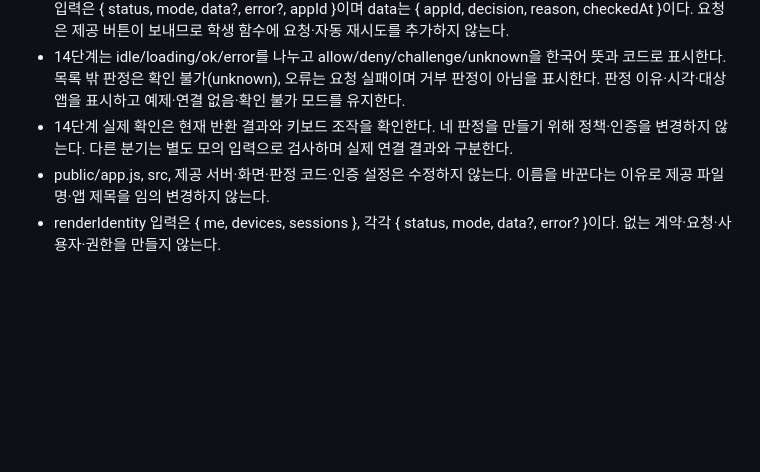
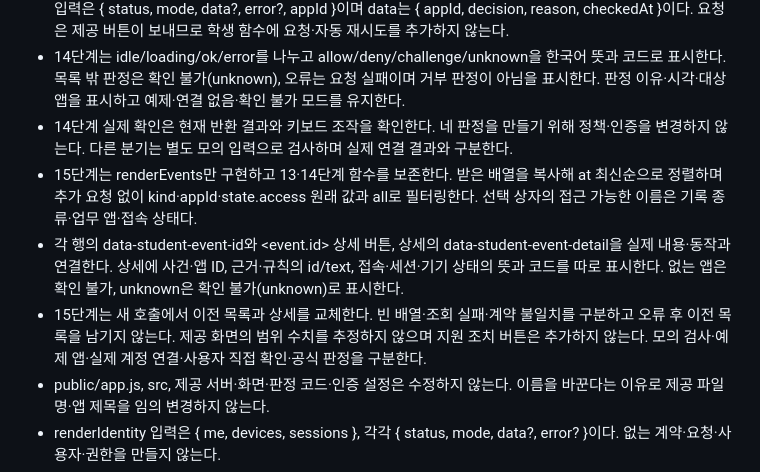
Before and after one commit to PeterAhnn/choi-bujang-secret-vault, a Markdown page: on-client/AGENTS.md, the part around the change. Rendered like a GitHub page; blank space fills up the shorter version.

```diff
--- a/on-client/AGENTS.md
+++ b/on-client/AGENTS.md
@@ -15,6 +15,9 @@
 - 14단계 앱 코드 수정은 같은 파일의 renderDecision 함수 하나다. 13단계의 renderIdentity를 그대로 보존한다. 입력은 { status, mode, data?, error?, appId }이며 data는 { appId, decision, reason, checkedAt }이다. 요청은 제공 버튼이 보내므로 학생 함수에 요청·자동 재시도를 추가하지 않는다.
 - 14단계는 idle/loading/ok/error를 나누고 allow/deny/challenge/unknown을 한국어 뜻과 코드로 표시한다. 목록 밖 판정은 확인 불가(unknown), 오류는 요청 실패이며 거부 판정이 아님을 표시한다. 판정 이유·시각·대상 앱을 표시하고 예제·연결 없음·확인 불가 모드를 유지한다.
 - 14단계 실제 확인은 현재 반환 결과와 키보드 조작을 확인한다. 네 판정을 만들기 위해 정책·인증을 변경하지 않는다. 다른 분기는 별도 모의 입력으로 검사하며 실제 연결 결과와 구분한다.
+- 15단계는 renderEvents만 구현하고 13·14단계 함수를 보존한다. 받은 배열을 복사해 at 최신순으로 정렬하며 추가 요청 없이 kind·appId·state.access 원래 값과 all로 필터링한다. 선택 상자의 접근 가능한 이름은 기록 종류·업무 앱·접속 상태다.
+- 각 행의 data-student-event-id와 <event.id> 상세 버튼, 상세의 data-student-event-detail을 실제 내용·동작과 연결한다. 상세에 사건·앱 ID, 근거·규칙의 id/text, 접속·세션·기기 상태의 뜻과 코드를 따로 표시한다. 없는 앱은 확인 불가, unknown은 확인 불가(unknown)로 표시한다.
+- 15단계는 새 호출에서 이전 목록과 상세를 교체한다. 빈 배열·조회 실패·계약 불일치를 구분하고 오류 후 이전 목록을 남기지 않는다. 제공 화면의 범위 수치를 추정하지 않으며 지원 조치 버튼은 추가하지 않는다. 모의 검사·예제 앱·실제 계정 연결·사용자 직접 확인·공식 판정을 구분한다.
 - public/app.js, src, 제공 서버·화면·판정 코드·인증 설정은 수정하지 않는다. 이름을 바꾼다는 이유로 제공 파일명·앱 제목을 임의 변경하지 않는다.
 - renderIdentity 입력은 { me, devices, sessions }, 각각 { status, mode, data?, error? }이다. 없는 계약·요청·사용자·권한을 만들지 않는다.
 - 세 입력의 loading/ok/error를 각각 처리하고, demo/disconnected/unknown은 loading·error 때도 표시한다. 오류가 나면 이전 사용자 값을 지운다. 새 입력으로 화면을 교체한다.
```
Also changed, not shown: docs/DEFENSE-STEP-15-PROMPTS.md (added, +85 -0 lines), docs/DEFENSE-STEP-15.md (added, +27 -0 lines).
